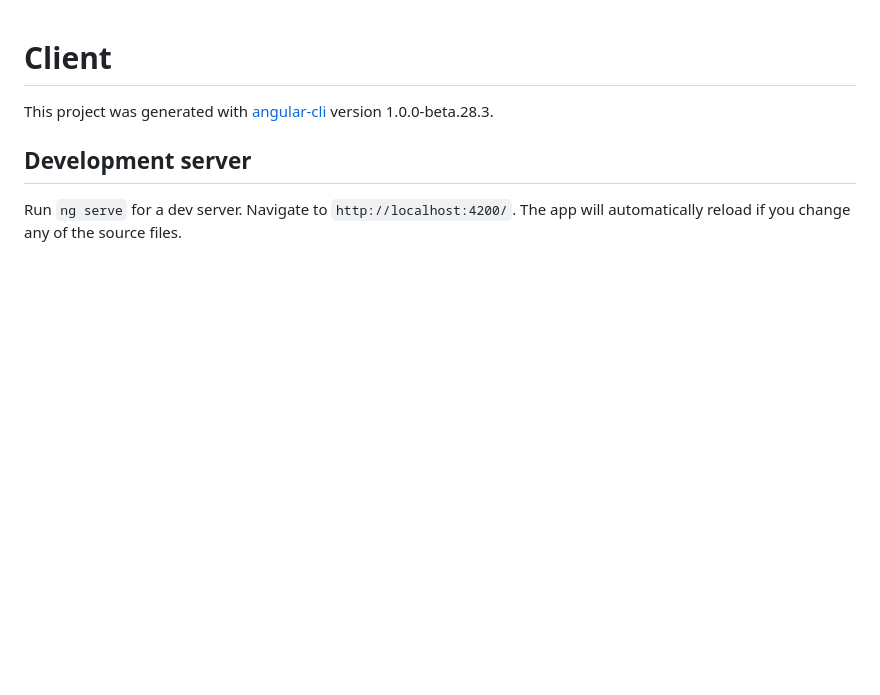
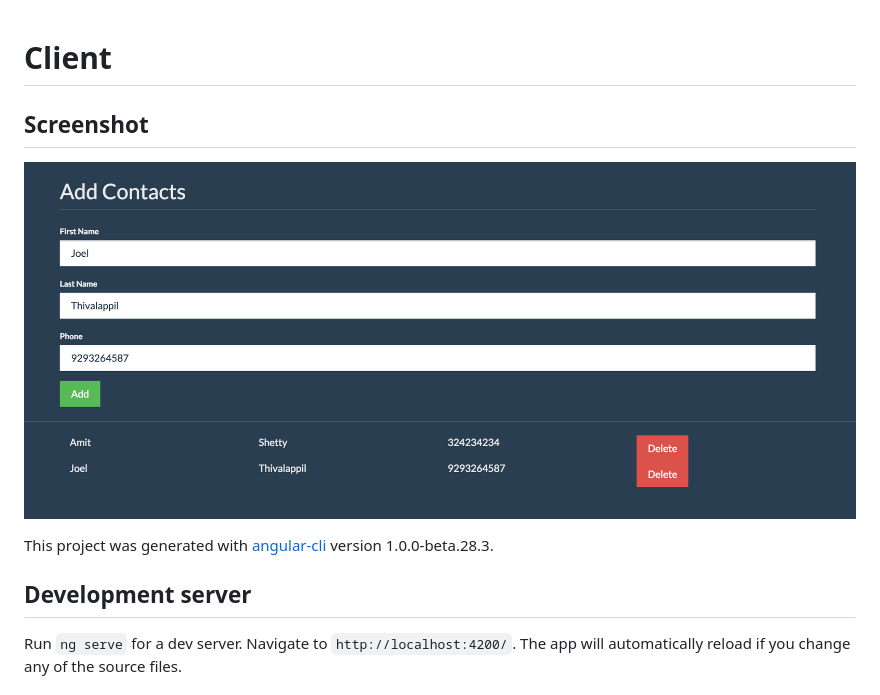
Before and after one commit to exejoel/angular-contactlist, a Markdown page: README.md, the part around the change. Rendered like a GitHub page; pictures changed too: screenshots/ContactList.png (added); blank space fills up the shorter version.

Commit message:
Add screenshots

```diff
--- a/README.md
+++ b/README.md
@@ -1,4 +1,8 @@
 # Client
+
+## Screenshot
+
+![Screenshot 1](screenshots/ContactList.png)
 
 This project was generated with [angular-cli](https://github.com/angular/angular-cli) version 1.0.0-beta.28.3.
 
```
